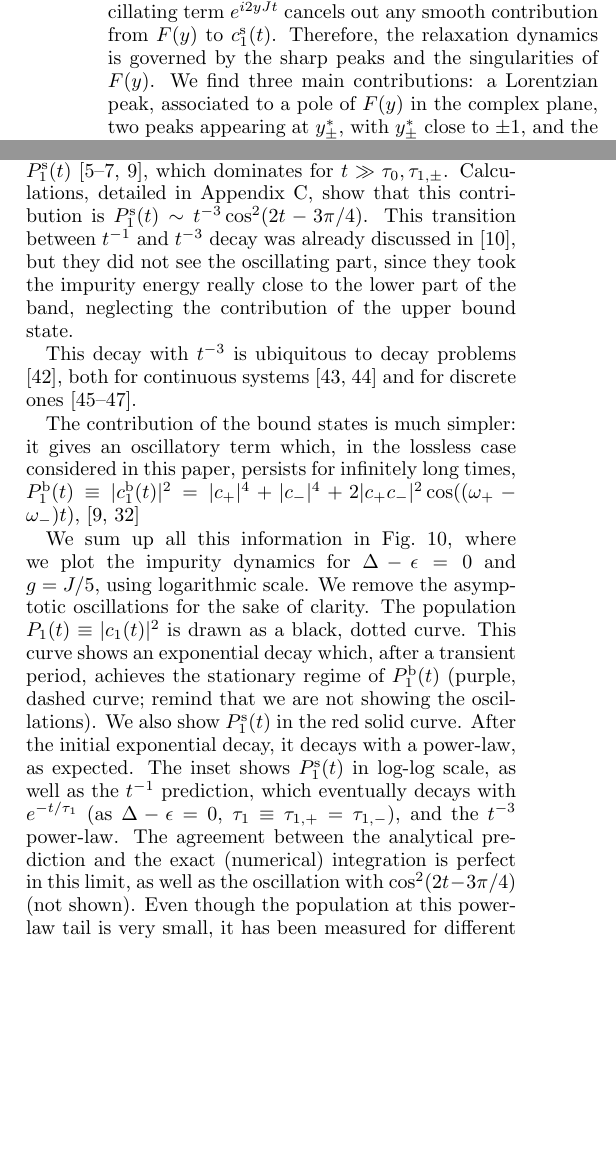
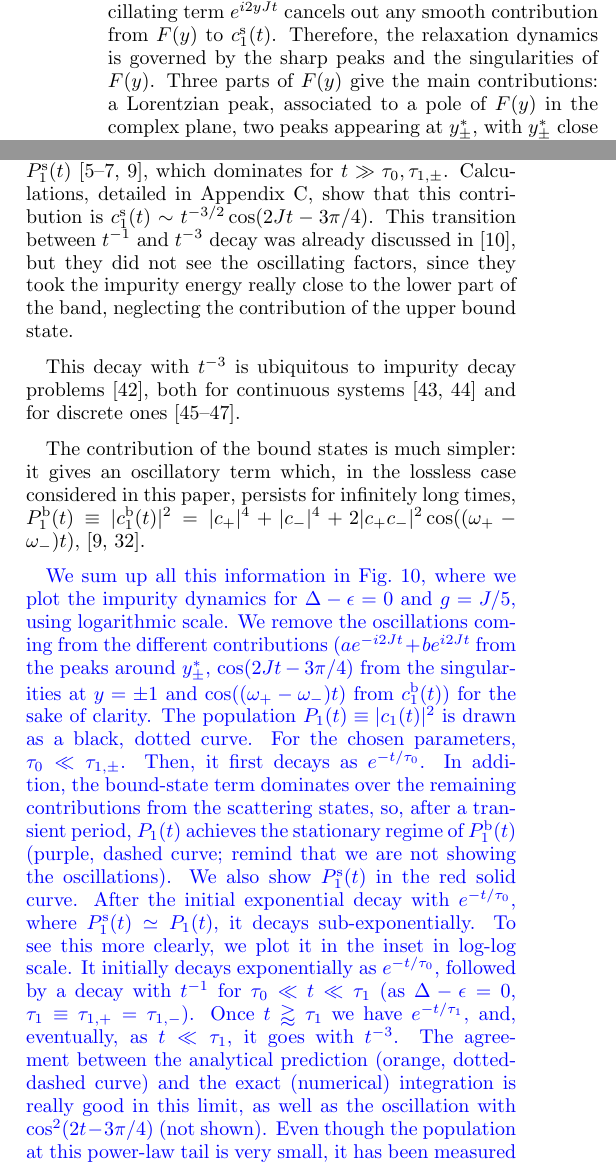
Before and after one commit to VSablin/bound_states_signatures, a LaTeX paper (main.tex): two parts of the columns of page 5 of 8, joined at a grey line, cut so that both start at the same text, the shorter picture padded with empty space. Compiled offline with pdfLaTeX.

Commit message:
Revision <<finished>>

```diff
--- a/main.tex
+++ b/main.tex
@@ -264,6 +264,6 @@ F(y)=\frac{\sqrt{1-y^2}}{4(1-y^2)\left((\Delta-\epsilon)/J+2y\right)^2+(g/J)^4}.
 \caption{{\bf Integrand.} Kernel $F(y)$ for $g=J/5$ (red, solid), Lorentzian approximation (blue, dashed), $F(y)$ for $g=0$ (black, dotted) and $G(y)$ (Eq. \eqref{eq:G}, black, dotted-dashed). In the inset, we zoom $F(y)$ around $y=-1$ to see $\Delta y_-$. We fix $\Delta=\epsilon$.}\label{fig:integrand}
 \end{figure}
 Thus, the behavior of $c_1^\text{s}(t)$ is determined by the kernel $F(y)$, which is related to the density of photonic states in terms of the dimensionless energy $y = \cos k$. This kernel is plotted in Fig. \ref{fig:integrand}. At sufficiently long times, the oscillating term $e^{i2yJt}$ cancels out any smooth contribution from $F(y)$ to $c_1^\text{s}(t)$. %Fig. \ref{fig:qubit_dynamics} will show that this arguments provides accurate results almost from the initial time.
-Therefore, the relaxation dynamics is governed by the sharp peaks and the singularities of $F(y)$. We find three main contributions: a Lorentzian peak, associated to a pole of $F(y)$ in the complex plane, two peaks appearing at $y_\pm^*$, with $y_\pm^*$ close to $\pm 1$, and the singular points at $y=\pm 1$, where the first derivative of $F(y)$ is discontinuous. All these features are seen in Fig. \ref{fig:integrand}.
+Therefore, the relaxation dynamics is governed by the sharp peaks and the singularities of $F(y)$. Three parts of $F(y)$ give the main contributions: a Lorentzian peak, associated to a pole of $F(y)$ in the complex plane, two peaks appearing at $y_\pm^*$, with $y_\pm^*$ close to $\pm 1$, and the singular points at $y=\pm 1$, where the first derivative of $F(y)$ is discontinuous. All these features are seen in Fig. \ref{fig:integrand}.
 
 The Lorentzian peak gives an exponential decay $c_1^\text{s}(t)\sim e^{-(i\varphi+1/2\tau_0)t}$.
@@ -271,2 +271,3 @@ The first order approximation of $\tau_0$ and $\varphi$ in $(g/J)^2$ recovers th
 Figure \ref{fig:qubit_decay} compares the (numerical) exact results for $\tau_0$ and $\delta\varphi\equiv\varphi-\Delta$ with those obtained with the Fermi golden rule and the Lorentzian approximation of $F(y)$. The Fermi golden rule perfectly matches the exact results when $\Delta$ is around the middle of the band, but {\color{blue}the corrections are} necessary as $\Delta$ gets closer to the band edges. %A breakdown of the Fermi golden rule has previously been seen in different impurity decay scenarios \cite{Petrosky2005,Tanaka2006,Garmon2009}.
 
+{\color{blue}Secondly, we analyze the contribution of the peaks of $F(y)$ at $y_\pm^*$, with $y_\pm^*\simeq \pm 1$. Let us define their widths as $\Delta y_\pm\equiv |y_\pm^* \mp 1|$. For short enough times, when $e^{i2Jyt}$ can be considered to be constant for $y\in (-1,-1+\Delta y_-)$ and $(1-\Delta y_+,1)$, the kernel $F(y)$ can be approximated by itself for $g=0$ (black dotted curve in Fig. \ref{fig:integrand}). This effective kernel diverges as $1/\sqrt{1-y^2}$ when $y\to\pm 1$. This kind of singularity gives a $t^{-1/2}$ decay for the scattering amplitude, $c_1^\text{s}(t)\sim t^{-1/2}$ (Appendix \ref{app:integrand}), or a $t^{-1}$ decay for the scattering contribution to the impurity excited state population, $P_1^\text{s}(t)\equiv |c_1^\text{s}(t)|^2$. More precisely, $c_1^\text{s}(t)\sim t^{-1/2}(a e^{-i2Jt} + b e^{i2Jt})$, where the constants $a$ and $b$ are given in the Appendix. However, for long enough times, when $e^{i2Jty}$ is not constant anymore around the peaks, we have to consider the full kernel with $g\neq 0$, and the divergence as $\sqrt{1-y^2}$ disappears. The peaks give an exponential decay as $e^{-t/\tau_{1,+}}$ and $e^{-t/\tau_{1,-}}$, $c_1^\text{s}(t)\sim t^{-1/2}(a e^{-i2Jt}e^{-t/2\tau_{1,-}} + b e^{i2Jt}e^{-t/2\tau_{1,+}})$. We find that $\tau_{1,\pm} = (4 \Delta y_\pm)^{-1}$, where $\Delta y_\pm\equiv |y_\pm \mp 1|$ (see inset of Fig. \ref{fig:integrand}).}
@@ -274,10 +274,10 @@ Secondly, we analyze the contribution of the peaks of $F(y)$ at $y_\pm^*$, with
 
-The two previous contributions eventually go to zero exponentially. The only surviving contribution comes from the singularities at the band edges. There, $F(y)$ is not differentiable, with zero-width in $y-$space, so it provides a non-exponential (power-law) contribution to  $P_1^\text{s}(t) $ \cite{Khalfin1958,Fonda1978,Hack1982,Gaveau1995}, which dominates for  $t\gg \tau_0,\tau_{1,\pm}$. Calculations, detailed in Appendix \ref{app:integrand}, show that this contribution is $P_1^\text{s}(t) \sim t ^{-3} \cos^2(2t-3\pi/4)$. This transition between $t^{-1}$ and $t^{-3}$ decay was already discussed in \cite{Garmon2013}, but they did not see the oscillating part, since they took the impurity energy really close to the lower part of the band, neglecting the contribution of the upper bound state.
+The two previous contributions eventually go to zero exponentially. The only surviving contribution comes from the singularities at the band edges. There, $F(y)$ is not differentiable, with zero-width in $y-$space, so it provides a non-exponential (power-law) contribution to  $P_1^\text{s}(t) $ \cite{Khalfin1958,Fonda1978,Hack1982,Gaveau1995}, which dominates for  $t\gg \tau_0,\tau_{1,\pm}$. Calculations, detailed in Appendix \ref{app:integrand}, show that this contribution is $c_1^\text{s}(t)\sim t^{-3/2}\cos (2Jt-3\pi/4)$. This transition between $t^{-1}$ and $t^{-3}$ decay was already discussed in \cite{Garmon2013}, but they did not see the oscillating factors, since they took the impurity energy really close to the lower part of the band, neglecting the contribution of the upper bound state.
 
-This decay with $t^{-3}$ is ubiquitous to decay problems \cite{Chiu1977}, both for continuous systems \cite{Winter1961,GarciaCalderon2006} and for discrete ones \cite{Longhi2006a,Dente2008,Longhi2006b}.
+This decay with $t^{-3}$ is ubiquitous to impurity decay problems \cite{Chiu1977}, both for continuous systems \cite{Winter1961,GarciaCalderon2006} and for discrete ones \cite{Longhi2006a,Dente2008,Longhi2006b}.
 
 
-The contribution of the bound states is much simpler: it gives an oscillatory term which, in the lossless case considered in this paper, persists for infinitely long times, $P_1^\text{b}(t)\equiv|c_1^\text{b}(t)|^2=|c_+|^4+|c_-|^4+2|c_+c_-|^2\cos((\omega_+-\omega_-)t)$, \cite{Gaveau1995,Lombardo2014}
+The contribution of the bound states is much simpler: it gives an oscillatory term which, in the lossless case considered in this paper, persists for infinitely long times, $P_1^\text{b}(t)\equiv|c_1^\text{b}(t)|^2=|c_+|^4+|c_-|^4+2|c_+c_-|^2\cos((\omega_+-\omega_-)t)$, \cite{Gaveau1995,Lombardo2014}.
 
 \begin{figure}[thb!]
 \includegraphics[width=1.0\columnwidth]{gamma_phi_g_0_3.pdf}
@@ -291,7 +291,7 @@ The contribution of the bound states is much simpler: it gives an oscillatory te
 \end{figure}
 
-We sum up all this information in Fig.\ \ref{fig:qubit_dynamics}, where we plot the impurity dynamics for $\Delta-\epsilon=0$ and $g=J/5$, using logarithmic scale.
-We remove the asymptotic oscillations for the sake of clarity. The population $P_1(t)\equiv|c_1(t)|^2$ is drawn as a black, dotted curve. This curve shows an exponential decay which, after a transient period, achieves the stationary regime of $P_1^\text{b}(t)$ (purple, dashed curve; remind that we are not showing the oscillations). We also show $P_1^\text{s}(t)$ in the red solid curve. After the initial exponential decay, it decays with a power-law, as expected. The inset shows $P_1^\text{s}(t)$ in log-log scale, as well as the $t^{-1}$ prediction, which eventually decays with $e^{-t/\tau_1}$ (as $\Delta-\epsilon=0$, $\tau_1\equiv\tau_{1,+}=\tau_{1,-}$), and the $t^{-3}$ power-law. The agreement between the analytical prediction and the exact (numerical) integration is perfect in this limit, as well as the oscillation with $\cos^2(2t-3\pi/4)$ (not shown). Even though the population at this power-law tail is very small, it has been measured for different systems, such as dissolved organic materials \cite{Rothe2006}.
+{\color{blue}We sum up all this information in Fig.\ \ref{fig:qubit_dynamics}, where we plot the impurity dynamics for $\Delta-\epsilon=0$ and $g=J/5$, using logarithmic scale.
+We remove the oscillations coming from the different contributions ($ae^{-i2Jt}+be^{i2Jt}$ from the peaks around $y_\pm^*$, $\cos(2Jt-3\pi/4)$ from the singularities at $y=\pm 1$ and $\cos((\omega_+-\omega_-)t)$ from $c_1^\text{b}(t)$) for the sake of clarity. The population $P_1(t)\equiv|c_1(t)|^2$ is drawn as a black, dotted curve. For the chosen parameters, $\tau_0\ll \tau_{1,\pm}$. Then, it first decays as $e^{-t/\tau_0}$. In addition, the bound-state term dominates over the remaining contributions from the scattering states, so, after a transient period, $P_1(t)$ achieves the stationary regime of $P_1^\text{b}(t)$ (purple, dashed curve; remind that we are not showing the oscillations). We also show $P_1^\text{s}(t)$ in the red solid curve. After the initial exponential decay with $e^{-t/\tau_0}$, where $P_1^\text{s}(t)\simeq P_1(t)$, it decays sub-exponentially. To see this more clearly, we plot it in the inset in log-log scale. It initially decays exponentially as $e^{-t/\tau_0}$, followed by a decay with $t^{-1}$ for $\tau_0\ll t\ll \tau_1$ (as $\Delta-\epsilon=0$, $\tau_1\equiv\tau_{1,+}=\tau_{1,-}$). Once $t\gtrapprox \tau_1$ we have $e^{-t/\tau_1}$, and, eventually, as $t\ll\tau_1$, it goes with $t^{-3}$. The agreement between the analytical prediction (orange, dotted-dashed curve) and the exact (numerical) integration is really good in this limit, as well as the oscillation with $\cos^2(2t-3\pi/4)$ (not shown). Even though the population at this power-law tail is very small, it has been measured for different systems, such as dissolved organic materials \cite{Rothe2006}.}
 
 \section{Conclusions}\label{sec:conclusions}
 
```
Also changed, not shown: gamma_phi_g_0_3.pdf, main.tex (9 more changed lines).
